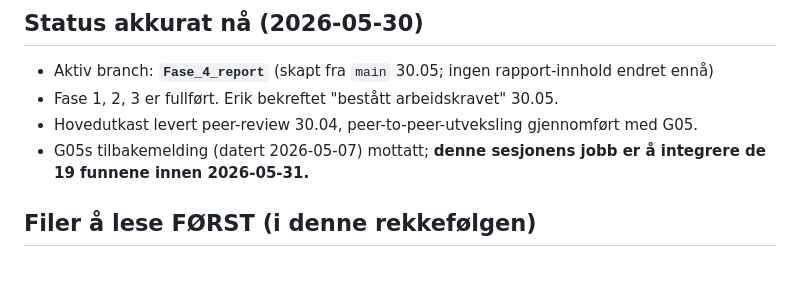
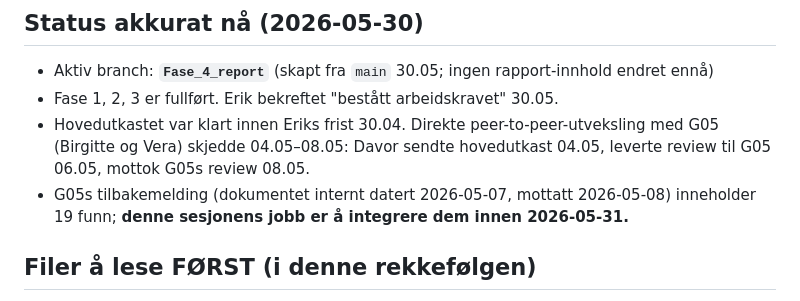
Before and after one commit to LOG650/G06-davor-necemer-individuell, a Markdown page: 014 fase 4 - report/Fase_4_kickoff.md, the part around the change. GitHub-like rendering; blank space fills up the shorter version.

```diff
--- a/014 fase 4 - report/Fase_4_kickoff.md
+++ b/014 fase 4 - report/Fase_4_kickoff.md
@@ -14,8 +14,8 @@
 
 - Aktiv branch: **`Fase_4_report`** (skapt fra `main` 30.05; ingen rapport-innhold endret ennå)
 - Fase 1, 2, 3 er fullført. Erik bekreftet "bestått arbeidskravet" 30.05.
-- Hovedutkast levert peer-review 30.04, peer-to-peer-utveksling gjennomført med G05.
-- G05s tilbakemelding (datert 2026-05-07) mottatt; **denne sesjonens jobb er å integrere de 19 funnene innen 2026-05-31.**
+- Hovedutkastet var klart innen Eriks frist 30.04. Direkte peer-to-peer-utveksling med G05 (Birgitte og Vera) skjedde 04.05–08.05: Davor sendte hovedutkast 04.05, leverte review til G05 06.05, mottok G05s review 08.05.
+- G05s tilbakemelding (dokumentet internt datert 2026-05-07, mottatt 2026-05-08) inneholder 19 funn; **denne sesjonens jobb er å integrere dem innen 2026-05-31.**
 
 ## Filer å lese FØRST (i denne rekkefølgen)
 
```
Also changed, not shown: 012 fase 2 - plan/status.md (+5 -3 lines), 014 fase 4 - report/G05_INTEGRATION_PLAN.md (+2 -2 lines).
